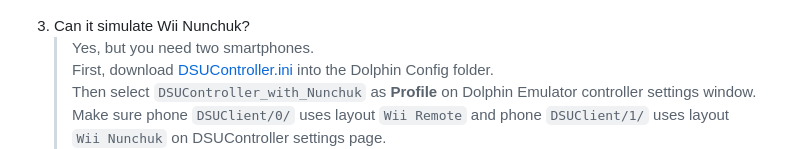
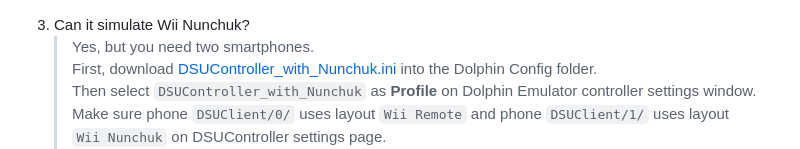
Before and after one commit to breeze2/dsu-controller-guides, a Markdown page: README.md, the part around the change. Drawn GitHub-style.

Commit message:
docs: fix nunchuk ini link

```diff
--- a/README.md
+++ b/README.md
@@ -48,7 +48,7 @@ It can be used with [Cemu](http://cemu.info/) using [Cemuhook](https://sshnuke.n
     > <img src="assets/dolphin/configure-motor.png" alt="Configure Motor" width="640"/>
 3. Can it simulate Wii Nunchuk?
     > Yes, but you need two smartphones.<br />
-    > First, download <a href="configs/dolphin/DSUController.ini" download="DSUController.ini">DSUController.ini</a> into the Dolphin Config folder.<br />
+    > First, download <a href="configs/dolphin/DSUController_with_Nunchuk.ini" download="DSUController_with_Nunchuk.ini">DSUController_with_Nunchuk.ini</a> into the Dolphin Config folder.<br />
     > Then select `DSUController_with_Nunchuk` as **Profile** on Dolphin Emulator controller settings window.<br />
     > Make sure phone `DSUClient/0/` uses layout `Wii Remote` and phone `DSUClient/1/` uses layout `Wii Nunchuk` on DSUController settings page.<br />
     > <img src="assets/dsu-controller/controller-page-nunchuk.png" alt="Controller Page" width="240"/>
```
